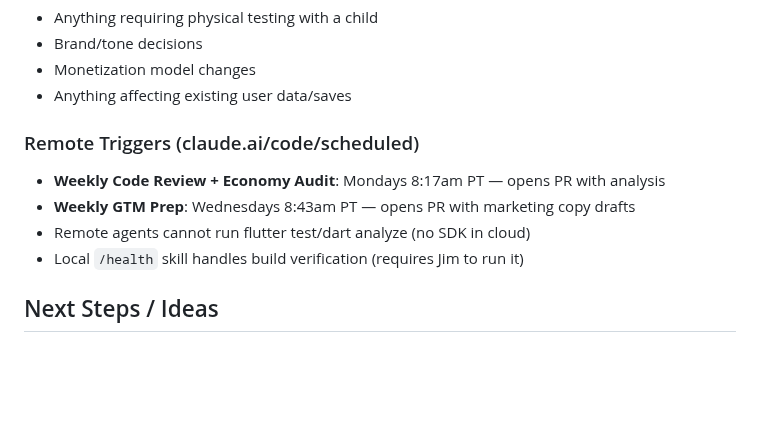
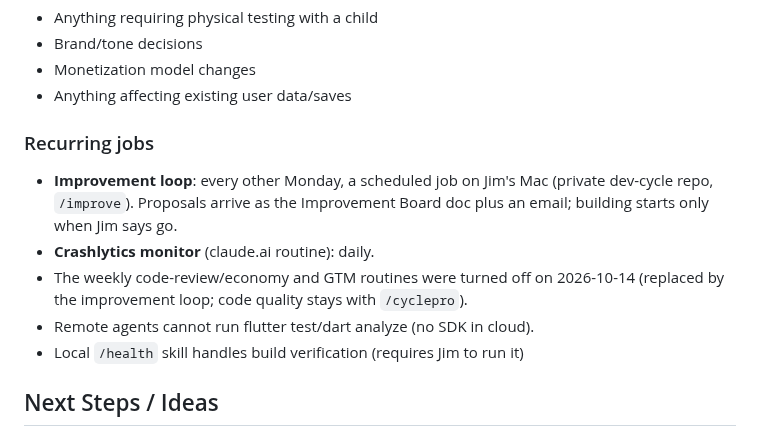
Before and after one commit to jmchabas/brush-quest, a Markdown page: CLAUDE.md, the part around the change. GitHub-like rendering; blank space fills up the shorter version.

```diff
--- a/CLAUDE.md
+++ b/CLAUDE.md
@@ -171,10 +171,11 @@ Note: JDK 17 required. JDK 25 is incompatible with AGP 8.11.1.
 - Monetization model changes
 - Anything affecting existing user data/saves
 
-### Remote Triggers (claude.ai/code/scheduled)
-- **Weekly Code Review + Economy Audit**: Mondays 8:17am PT — opens PR with analysis
-- **Weekly GTM Prep**: Wednesdays 8:43am PT — opens PR with marketing copy drafts
-- Remote agents cannot run flutter test/dart analyze (no SDK in cloud)
+### Recurring jobs
+- **Improvement loop**: every other Monday, a scheduled job on Jim's Mac (private dev-cycle repo, `/improve`). Proposals arrive as the Improvement Board doc plus an email; building starts only when Jim says go.
+- **Crashlytics monitor** (claude.ai routine): daily.
+- The weekly code-review/economy and GTM routines were turned off on 2026-10-14 (replaced by the improvement loop; code quality stays with `/cyclepro`).
+- Remote agents cannot run flutter test/dart analyze (no SDK in cloud).
 - Local `/health` skill handles build verification (requires Jim to run it)
 
 ## Next Steps / Ideas
```
Also changed, not shown: STATUS.md (+5 -4 lines).
